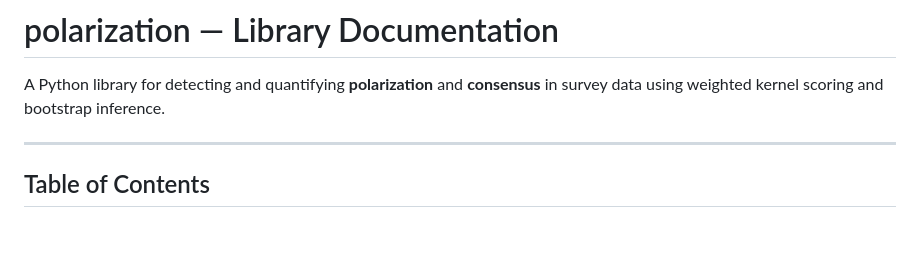
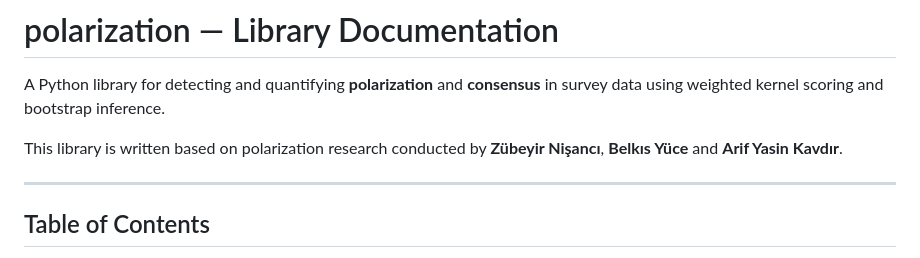
Before and after one commit to ArifYasinKavdir/bipolarization, a Markdown page: polarization/DOCUMENTATION.md, the part around the change. GitHub-like rendering; blank space fills up the shorter version.

Commit message:
attributes

```diff
--- a/polarization/DOCUMENTATION.md
+++ b/polarization/DOCUMENTATION.md
@@ -1,6 +1,8 @@
 # polarization — Library Documentation
 
 A Python library for detecting and quantifying **polarization** and **consensus** in survey data using weighted kernel scoring and bootstrap inference.
+
+This library is written based on polarization research conducted by **Zübeyir Nişancı**, **Belkıs Yüce** and **Arif Yasin Kavdır**.
 
 ---
 
```
